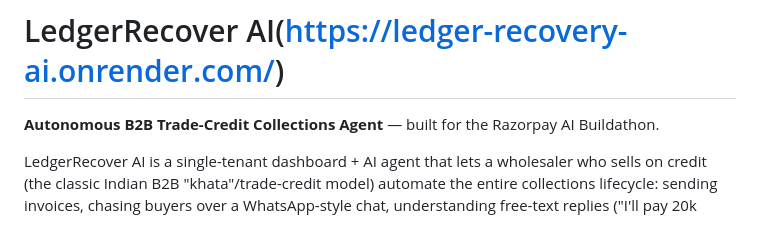
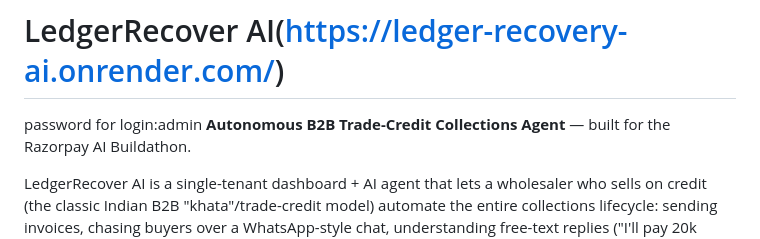
Before and after one commit to ayusharora07/Ledger-Recovery-AI, a Markdown page: README.md, the part around the change. Drawn GitHub-style.

```diff
--- a/README.md
+++ b/README.md
@@ -1,5 +1,5 @@
 # LedgerRecover AI(https://ledger-recovery-ai.onrender.com/)
-
+password for login:admin
 **Autonomous B2B Trade-Credit Collections Agent** — built for the Razorpay AI Buildathon.
 
 LedgerRecover AI is a single-tenant dashboard + AI agent that lets a wholesaler who sells on credit (the classic Indian B2B "khata"/trade-credit model) automate the entire collections lifecycle: sending invoices, chasing buyers over a WhatsApp-style chat, understanding free-text replies ("I'll pay 20k today, rest next Friday"), creating Razorpay payment links, reconciling payments, tracking promises-to-pay, escalating unresponsive accounts, and generating invoice/receipt PDFs — with a human wholesaler supervising from one dashboard and an AI "Copilot" to query the whole portfolio in plain English.
```
